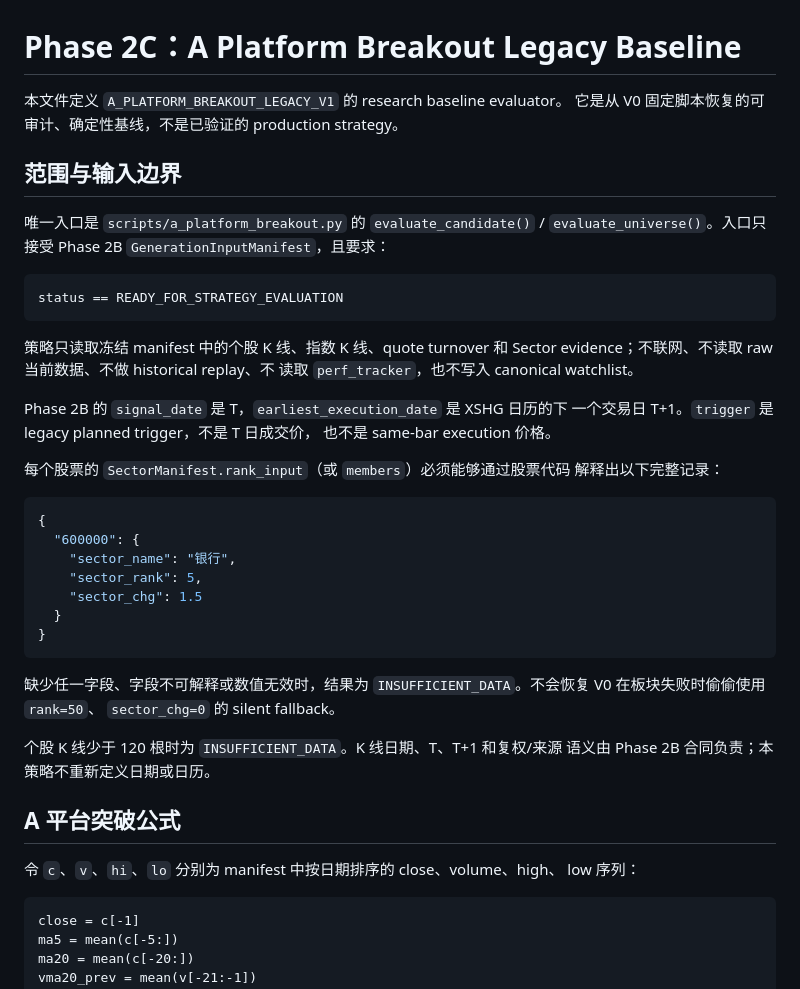
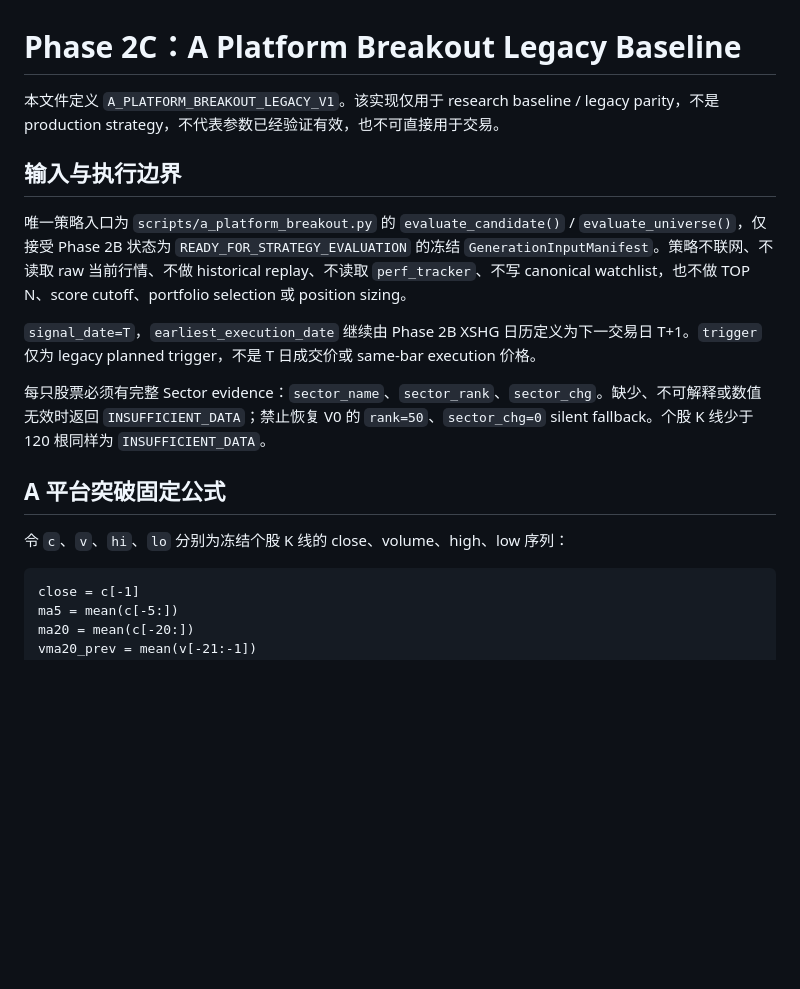
Before and after one commit to EFSing/ashare_watchlist, a Markdown page: docs/a_platform_breakout_legacy_v1.md, the part around one of its changes. GitHub-like rendering; blank space fills up the shorter version.

````diff
--- a/docs/a_platform_breakout_legacy_v1.md
+++ b/docs/a_platform_breakout_legacy_v1.md
@@ -1,51 +1,18 @@
 # Phase 2C：A Platform Breakout Legacy Baseline
 
-本文件定义 `A_PLATFORM_BREAKOUT_LEGACY_V1` 的 research baseline evaluator。
-它是从 V0 固定脚本恢复的可审计、确定性基线，不是已验证的 production
-strategy。
+本文件定义 `A_PLATFORM_BREAKOUT_LEGACY_V1`。该实现仅用于 research baseline / legacy parity，不是 production strategy，不代表参数已经验证有效，也不可直接用于交易。
 
-## 范围与输入边界
+## 输入与执行边界
 
-唯一入口是 `scripts/a_platform_breakout.py` 的
-`evaluate_candidate()` / `evaluate_universe()`。入口只接受 Phase 2B
-`GenerationInputManifest`，且要求：
+唯一策略入口为 `scripts/a_platform_breakout.py` 的 `evaluate_candidate()` / `evaluate_universe()`，仅接受 Phase 2B 状态为 `READY_FOR_STRATEGY_EVALUATION` 的冻结 `GenerationInputManifest`。策略不联网、不读取 raw 当前行情、不做 historical replay、不读取 `perf_tracker`、不写 canonical watchlist，也不做 TOP N、score cutoff、portfolio selection 或 position sizing。
 
-```text
-status == READY_FOR_STRATEGY_EVALUATION
-```
+`signal_date=T`，`earliest_execution_date` 继续由 Phase 2B XSHG 日历定义为下一交易日 T+1。`trigger` 仅为 legacy planned trigger，不是 T 日成交价或 same-bar execution 价格。
 
-策略只读取冻结 manifest 中的个股 K 线、指数 K 线、quote turnover 和
-Sector evidence；不联网、不读取 raw 当前数据、不做 historical replay、不
-读取 `perf_tracker`，也不写入 canonical watchlist。
+每只股票必须有完整 Sector evidence：`sector_name`、`sector_rank`、`sector_chg`。缺少、不可解释或数值无效时返回 `INSUFFICIENT_DATA`；禁止恢复 V0 的 `rank=50`、`sector_chg=0` silent fallback。个股 K 线少于 120 根同样为 `INSUFFICIENT_DATA`。
 
-Phase 2B 的 `signal_date` 是 T，`earliest_execution_date` 是 XSHG 日历的下
-一个交易日 T+1。`trigger` 是 legacy planned trigger，不是 T 日成交价，
-也不是 same-bar execution 价格。
+## A 平台突破固定公式
 
-每个股票的 `SectorManifest.rank_input`（或 `members`）必须能够通过股票代码
-解释出以下完整记录：
-
-```json
-{
-  "600000": {
-    "sector_name": "银行",
-    "sector_rank": 5,
-    "sector_chg": 1.5
-  }
-}
-```
-
-缺少任一字段、字段不可解释或数值无效时，结果为
-`INSUFFICIENT_DATA`。不会恢复 V0 在板块失败时偷偷使用 `rank=50`、
-`sector_chg=0` 的 silent fallback。
-
-个股 K 线少于 120 根时为 `INSUFFICIENT_DATA`。K 线日期、T、T+1 和复权/来源
-语义由 Phase 2B 合同负责；本策略不重新定义日期或日历。
-
-## A 平台突破公式
-
-令 `c`、`v`、`hi`、`lo` 分别为 manifest 中按日期排序的 close、volume、high、
-low 序列：
+令 `c`、`v`、`hi`、`lo` 分别为冻结个股 K 线的 close、volume、high、low 序列：
 
 ```text
 close = c[-1]
````
Also changed, not shown: other parts of docs/a_platform_breakout_legacy_v1.md (+106 -88 lines).
